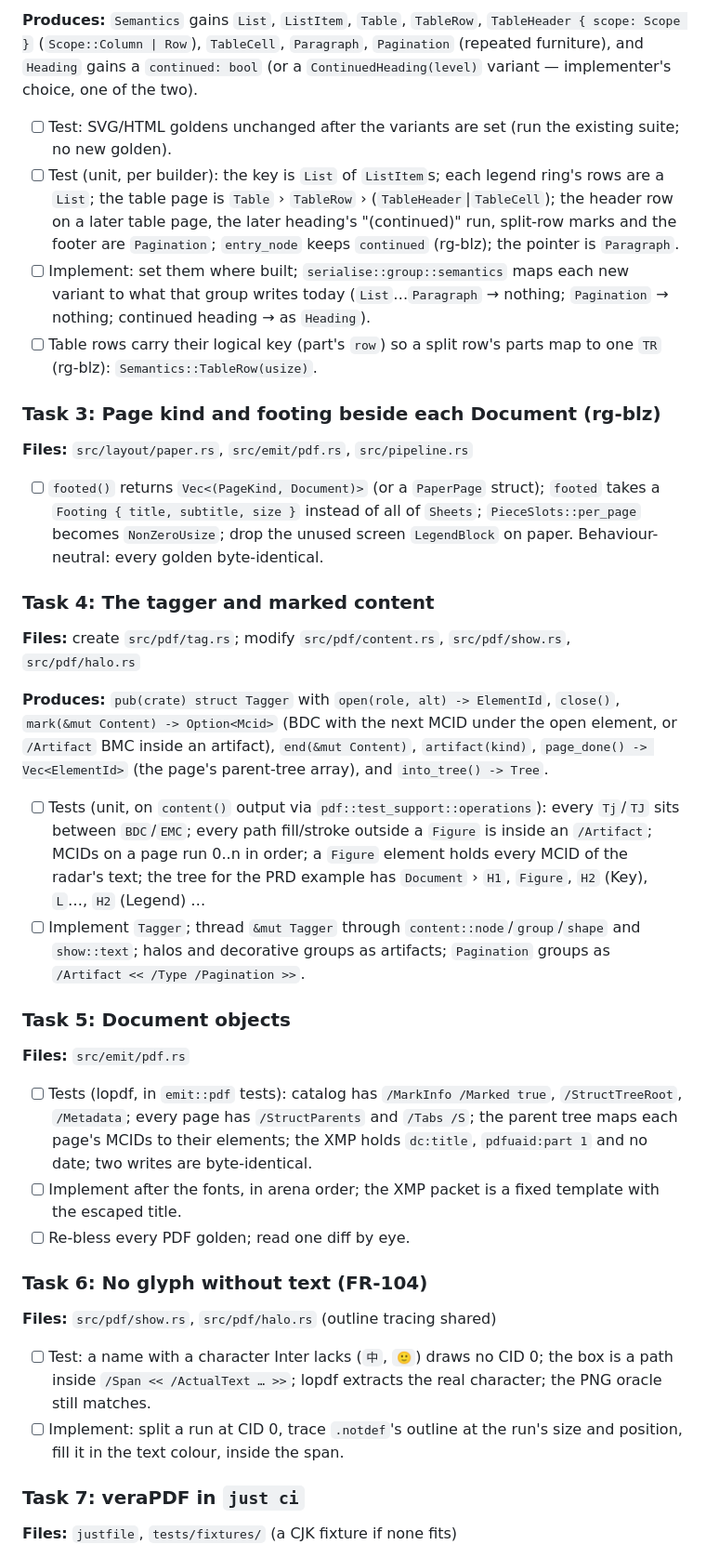
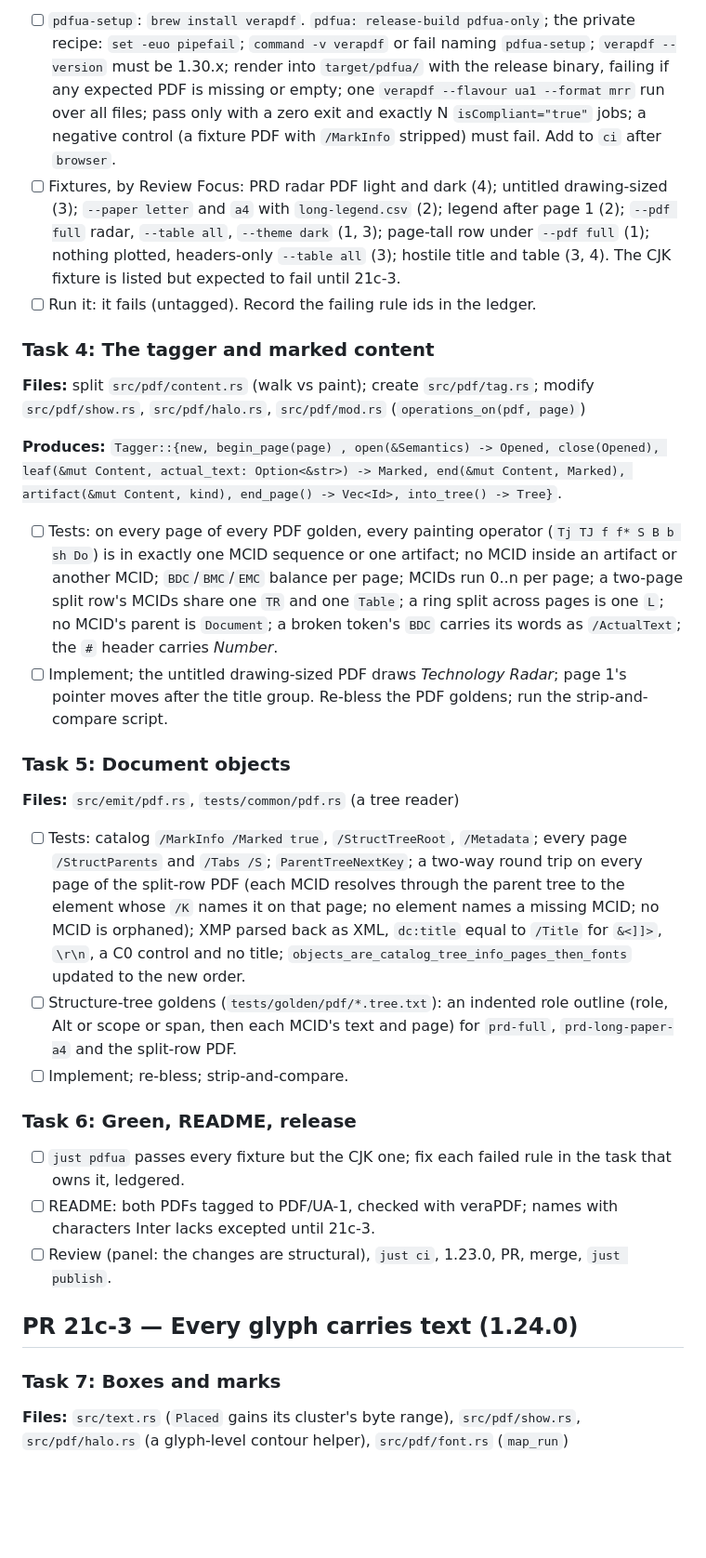
Before and after one commit to evensolberg/radargen, a Markdown page: docs/plans/pr-21c-tagged-pdf.md, the part around one of its changes. Shown at 93% size. GitHub-like rendering; blank space fills up the shorter version.

Commit message:
docs(plan): PR 21c revision 1.1 after the five-seat review
Co-Authored-By: Claude Opus 5.5 (1M context) <noreply@anthropic.com>

```diff
--- a/docs/plans/pr-21c-tagged-pdf.md
+++ b/docs/plans/pr-21c-tagged-pdf.md
@@ -69,42 +95,34 @@ comments: "Third of three plans for RG-104 (docs/design/full-pdf.md): 21a paper
 
-**Produces:** `Semantics` gains `List`, `ListItem`, `Table`, `TableRow`, `TableHeader { scope: Scope }` (`Scope::Column | Row`), `TableCell`, `Paragraph`, `Pagination` (repeated furniture), and `Heading` gains a `continued: bool` (or a `ContinuedHeading(level)` variant — implementer's choice, one of the two).
-
-- [ ] Test: SVG/HTML goldens unchanged after the variants are set (run the existing suite; no new golden).
-- [ ] Test (unit, per builder): the key is `List` of `ListItem`s; each legend ring's rows are a `List`; the table page is `Table` › `TableRow` › (`TableHeader`|`TableCell`); the header row on a later table page, the later heading's "(continued)" run, split-row marks and the footer are `Pagination`; `entry_node` keeps `continued` (rg-blz); the pointer is `Paragraph`.
-- [ ] Implement: set them where built; `serialise::group::semantics` maps each new variant to what that group writes today (`List`…`Paragraph` → nothing; `Pagination` → nothing; continued heading → as `Heading`).
-- [ ] Table rows carry their logical key (part's `row`) so a split row's parts map to one `TR` (rg-blz): `Semantics::TableRow(usize)`.
-
-### Task 3: Page kind and footing beside each Document (rg-blz)
-
-**Files:** `src/layout/paper.rs`, `src/emit/pdf.rs`, `src/pipeline.rs`
-
-- [ ] `footed()` returns `Vec<(PageKind, Document)>` (or a `PaperPage` struct); `footed` takes a `Footing { title, subtitle, size }` instead of all of `Sheets`; `PieceSlots::per_page` becomes `NonZeroUsize`; drop the unused screen `LegendBlock` on paper. Behaviour-neutral: every golden byte-identical.
+- [ ] `pdfua-setup`: `brew install verapdf`. `pdfua: release-build pdfua-only`; the private recipe: `set -euo pipefail`; `command -v verapdf` or fail naming `pdfua-setup`; `verapdf --version` must be 1.30.x; render into `target/pdfua/` with the release binary, failing if any expected PDF is missing or empty; one `verapdf --flavour ua1 --format mrr` run over all files; pass only with a zero exit and exactly N `isCompliant="true"` jobs; a negative control (a fixture PDF with `/MarkInfo` stripped) must fail. Add to `ci` after `browser`.
+- [ ] Fixtures, by Review Focus: PRD radar PDF light and dark (4); untitled drawing-sized (3); `--paper letter` and `a4` with `long-legend.csv` (2); legend after page 1 (2); `--pdf full` radar, `--table all`, `--theme dark` (1, 3); page-tall row under `--pdf full` (1); nothing plotted, headers-only `--table all` (3); hostile title and table (3, 4). The CJK fixture is listed but expected to fail until 21c-3.
+- [ ] Run it: it fails (untagged). Record the failing rule ids in the ledger.
 
 ### Task 4: The tagger and marked content
 
-**Files:** create `src/pdf/tag.rs`; modify `src/pdf/content.rs`, `src/pdf/show.rs`, `src/pdf/halo.rs`
+**Files:** split `src/pdf/content.rs` (walk vs paint); create `src/pdf/tag.rs`; modify `src/pdf/show.rs`, `src/pdf/halo.rs`, `src/pdf/mod.rs` (`operations_on(pdf, page)`)
 
-**Produces:** `pub(crate) struct Tagger` with `open(role, alt) -> ElementId`, `close()`, `mark(&mut Content) -> Option<Mcid>` (BDC with the next MCID under the open element, or `/Artifact` BMC inside an artifact), `end(&mut Content)`, `artifact(kind)`, `page_done() -> Vec<ElementId>` (the page's parent-tree array), and `into_tree() -> Tree`.
+**Produces:** `Tagger::{new, begin_page(page) , open(&Semantics) -> Opened, close(Opened), leaf(&mut Content, actual_text: Option<&str>) -> Marked, end(&mut Content, Marked), artifact(&mut Content, kind), end_page() -> Vec<Id>, into_tree() -> Tree}`.
 
-- [ ] Tests (unit, on `content()` output via `pdf::test_support::operations`): every `Tj`/`TJ` sits between `BDC`/`EMC`; every path fill/stroke outside a `Figure` is inside an `/Artifact`; MCIDs on a page run 0..n in order; a `Figure` element holds every MCID of the radar's text; the tree for the PRD example has `Document` › `H1`, `Figure`, `H2` (Key), `L`…, `H2` (Legend) …
-- [ ] Implement `Tagger`; thread `&mut Tagger` through `content::node`/`group`/`shape` and `show::text`; halos and decorative groups as artifacts; `Pagination` groups as `/Artifact << /Type /Pagination >>`.
+- [ ] Tests: on every page of every PDF golden, every painting operator (`Tj TJ f f* S B b sh Do`) is in exactly one MCID sequence or one artifact; no MCID inside an artifact or another MCID; `BDC`/`BMC`/`EMC` balance per page; MCIDs run 0..n per page; a two-page split row's MCIDs share one `TR` and one `Table`; a ring split across pages is one `L`; no MCID's parent is `Document`; a broken token's `BDC` carries its words as `/ActualText`; the `#` header carries *Number*.
+- [ ] Implement; the untitled drawing-sized PDF draws *Technology Radar*; page 1's pointer moves after the title group. Re-bless the PDF goldens; run the strip-and-compare script.
 
 ### Task 5: Document objects
 
-**Files:** `src/emit/pdf.rs`
+**Files:** `src/emit/pdf.rs`, `tests/common/pdf.rs` (a tree reader)
 
-- [ ] Tests (lopdf, in `emit::pdf` tests): catalog has `/MarkInfo /Marked true`, `/StructTreeRoot`, `/Metadata`; every page has `/StructParents` and `/Tabs /S`; the parent tree maps each page's MCIDs to their elements; the XMP holds `dc:title`, `pdfuaid:part 1` and no date; two writes are byte-identical.
-- [ ] Implement after the fonts, in arena order; the XMP packet is a fixed template with the escaped title.
-- [ ] Re-bless every PDF golden; read one diff by eye.
+- [ ] Tests: catalog `/MarkInfo /Marked true`, `/StructTreeRoot`, `/Metadata`; every page `/StructParents` and `/Tabs /S`; `ParentTreeNextKey`; a two-way round trip on every page of the split-row PDF (each MCID resolves through the parent tree to the element whose `/K` names it on that page; no element names a missing MCID; no MCID is orphaned); XMP parsed back as XML, `dc:title` equal to `/Title` for `&<]]>`, `\r\n`, a C0 control and no title; `objects_are_catalog_tree_info_pages_then_fonts` updated to the new order.
+- [ ] Structure-tree goldens (`tests/golden/pdf/*.tree.txt`): an indented role outline (role, Alt or scope or span, then each MCID's text and page) for `prd-full`, `prd-long-paper-a4` and the split-row PDF.
+- [ ] Implement; re-bless; strip-and-compare.
 
-### Task 6: No glyph without text (FR-104)
+### Task 6: Green, README, release
 
-**Files:** `src/pdf/show.rs`, `src/pdf/halo.rs` (outline tracing shared)
+- [ ] `just pdfua` passes every fixture but the CJK one; fix each failed rule in the task that owns it, ledgered.
+- [ ] README: both PDFs tagged to PDF/UA-1, checked with veraPDF; names with characters Inter lacks excepted until 21c-3.
+- [ ] Review (panel: the changes are structural), `just ci`, 1.23.0, PR, merge, `just publish`.
 
-- [ ] Test: a name with a character Inter lacks (`中`, `🙂`) draws no CID 0; the box is a path inside `/Span << /ActualText … >>`; lopdf extracts the real character; the PNG oracle still matches.
-- [ ] Implement: split a run at CID 0, trace `.notdef`'s outline at the run's size and position, fill it in the text colour, inside the span.
+## PR 21c-3 — Every glyph carries text (1.24.0)
 
-### Task 7: veraPDF in `just ci`
+### Task 7: Boxes and marks
 
-**Files:** `justfile`, `tests/fixtures/` (a CJK fixture if none fits)
+**Files:** `src/text.rs` (`Placed` gains its cluster's byte range), `src/pdf/show.rs`, `src/pdf/halo.rs` (a glyph-level contour helper), `src/pdf/font.rs` (`map_run`)
 
```
Also changed, not shown: other parts of docs/plans/pr-21c-tagged-pdf.md (+57 -42 lines).
